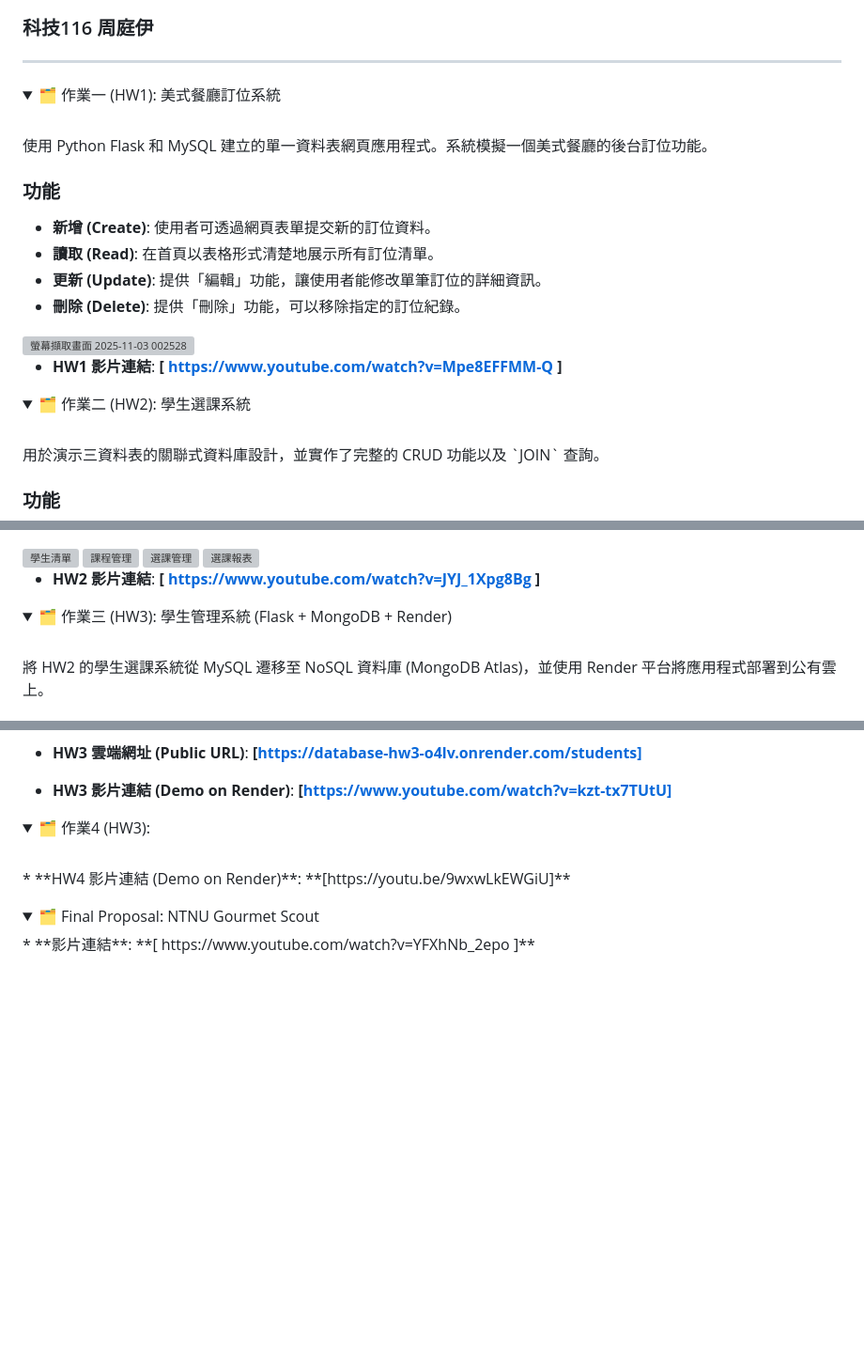
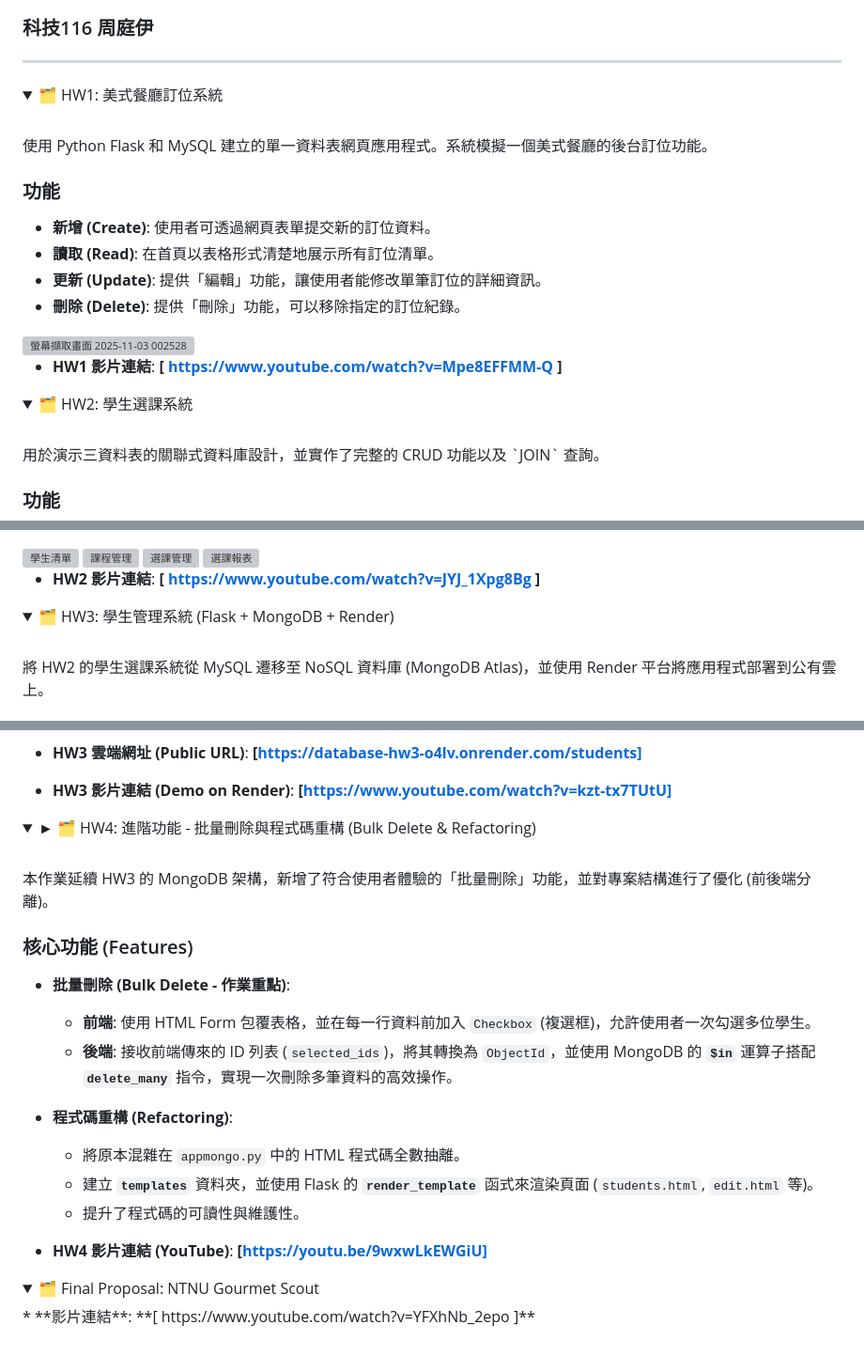
Before and after one commit to teyycu12/databasess, a Markdown page: README.md, 3 parts joined by grey strips. Shown at 94% size. GitHub-like rendering; folded sections open; blank space fills up the shorter version; grey boxes are pictures that could not be loaded.

```diff
--- a/README.md
+++ b/README.md
@@ -3,7 +3,7 @@
 
 ---
 <details>
-  <summary>🗂️ 作業一 (HW1): 美式餐廳訂位系統</summary>
+  <summary>🗂️ HW1: 美式餐廳訂位系統</summary>
 
   <br>
   使用 Python Flask 和 MySQL 建立的單一資料表網頁應用程式。系統模擬一個美式餐廳的後台訂位功能。
@@ -21,7 +21,7 @@
 </details>
 
 <details>
-  <summary>🗂️ 作業二 (HW2): 學生選課系統</summary>
+  <summary>🗂️ HW2: 學生選課系統</summary>
 
   <br>
   用於演示三資料表的關聯式資料庫設計，並實作了完整的 CRUD 功能以及 `JOIN` 查詢。
@@ -48,7 +48,7 @@
 </details>
 
 <details open>
-  <summary>🗂️ 作業三 (HW3): 學生管理系統 (Flask + MongoDB + Render)</summary>
+  <summary>🗂️ HW3: 學生管理系統 (Flask + MongoDB + Render)</summary>
 
   <br>
   將 HW2 的學生選課系統從 MySQL 遷移至 NoSQL 資料庫 (MongoDB Atlas)，並使用 Render 平台將應用程式部署到公有雲上。
@@ -74,12 +74,22 @@
 
 
 <details open>
-  <summary>🗂️ 作業4 (HW3): </summary>
+  <summary>► 🗂️ HW4: 進階功能 - 批量刪除與程式碼重構 (Bulk Delete & Refactoring)</summary>
 
   <br>
-  * **HW4 影片連結 (Demo on Render)**:
+  本作業延續 HW3 的 MongoDB 架構，新增了符合使用者體驗的「批量刪除」功能，並對專案結構進行了優化 (前後端分離)。
+
+  ### 核心功能 (Features)
+  * **批量刪除 (Bulk Delete - 作業重點)**:
+    * **前端**: 使用 HTML Form 包覆表格，並在每一行資料前加入 `Checkbox` (複選框)，允許使用者一次勾選多位學生。
+    * **後端**: 接收前端傳來的 ID 列表 (`selected_ids`)，將其轉換為 `ObjectId`，並使用 MongoDB 的 **`$in`** 運算子搭配 **`delete_many`** 指令，實現一次刪除多筆資料的高效操作。
+  * **程式碼重構 (Refactoring)**:
+    * 將原本混雜在 `appmongo.py` 中的 HTML 程式碼全數抽離。
+    * 建立 **`templates`** 資料夾，並使用 Flask 的 **`render_template`** 函式來渲染頁面 (`students.html`, `edit.html` 等)。
+    * 提升了程式碼的可讀性與維護性。
+
+  * **HW4 影片連結 (YouTube)**:
     **[https://youtu.be/9wxwLkEWGiU]**
-
 </details>
 
 <details>
```
